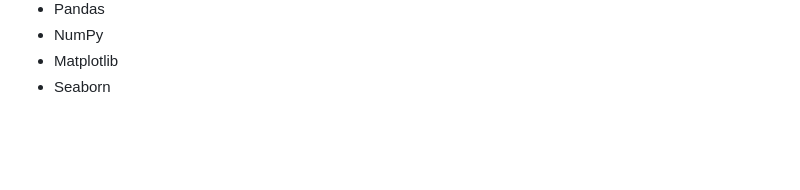
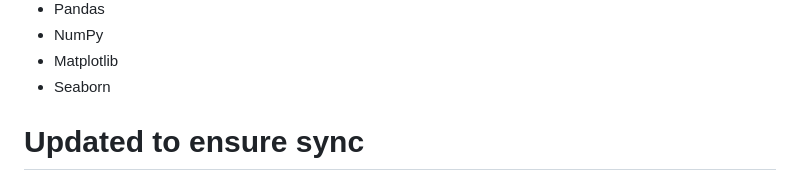
Before and after one commit to ellisrobertsx/Mildew-Detection, a Markdown page: README.md, the part around the change. Rendered like a GitHub page; blank space fills up the shorter version.

```diff
--- a/README.md
+++ b/README.md
@@ -168,3 +168,4 @@ The dashboard is built using Flask and deployed on Heroku, accessible at [Mildew
 - NumPy
 - Matplotlib
 - Seaborn
+# Updated to ensure sync
```
